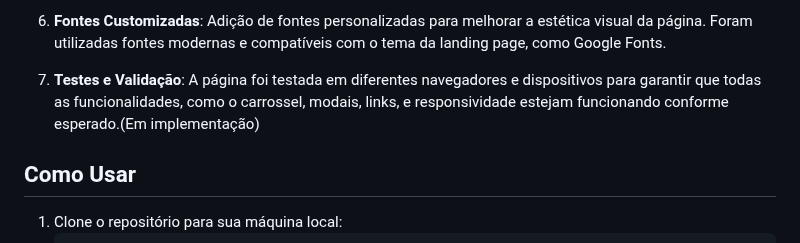
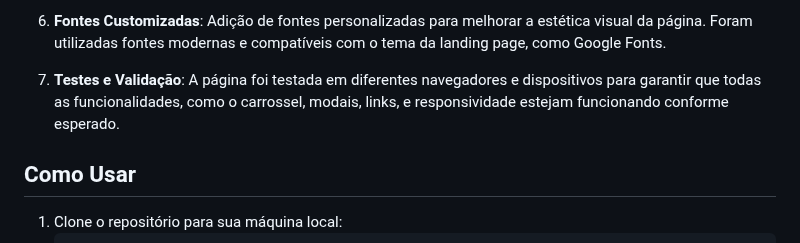
Before and after one commit to teofilonicolau/sexta_atividade, a Markdown page: README.md, the part around the change. Drawn GitHub-style.

```diff
--- a/README.md
+++ b/README.md
@@ -29,7 +29,9 @@ Este projeto tem como objetivo aprimorar uma landing page existente, implementan
 
 6. **Fontes Customizadas**: Adição de fontes personalizadas para melhorar a estética visual da página. Foram utilizadas fontes modernas e compatíveis com o tema da landing page, como Google Fonts.
 
-7. **Testes e Validação**: A página foi testada em diferentes navegadores e dispositivos para garantir que todas as funcionalidades, como o carrossel, modais, links, e responsividade estejam funcionando conforme esperado.(Em implementação)
+7. **Testes e Validação**: A página foi testada em diferentes navegadores e dispositivos para garantir que todas as funcionalidades, como o carrossel, modais, links, e responsividade estejam funcionando conforme esperado.
+
+
 
 ## Como Usar
 
```
